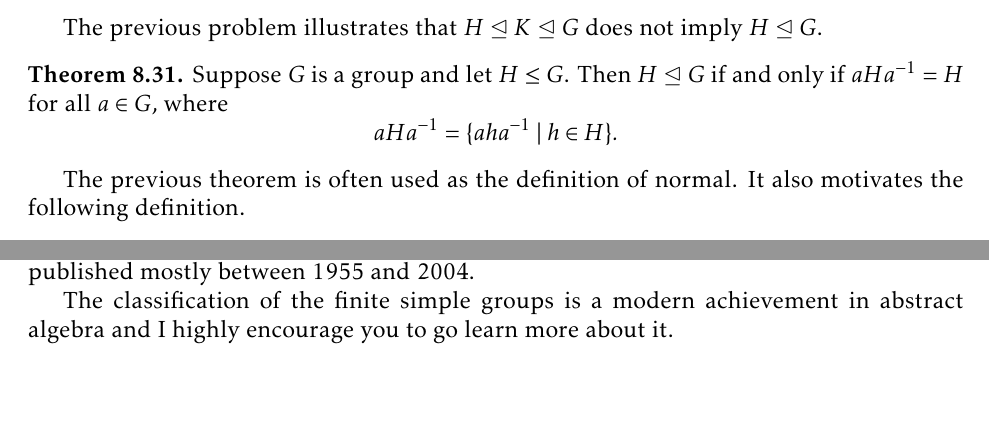
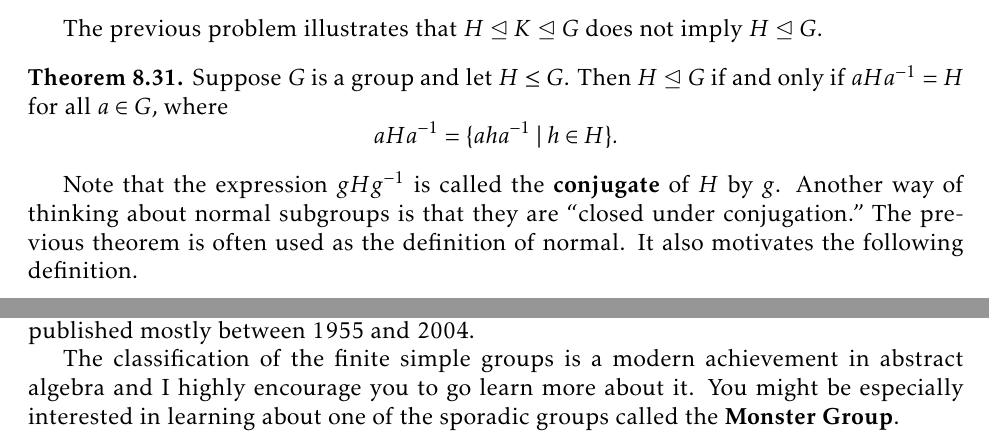
Before and after one commit to dcernst/IBL-AbstractAlgebra, a LaTeX thesis (IBL-AbstractAlgebra.tex, which reads CosetsLagrangeNormal.tex): two parts of pages 81 and 82 of 91, joined at a grey line, cut so that both start at the same text, the shorter picture padded with empty space. Compiled offline with pdfLaTeX.

Commit message:
Fixed a couple typos and added a few new sentences

```diff
--- a/CosetsLagrangeNormal.tex
+++ b/CosetsLagrangeNormal.tex
@@ -336,7 +336,7 @@ aHa^{-1}=\{aha^{-1}\mid h\in H\}.
 \]
 \end{theorem}
 
-The previous theorem is often used as the definition of normal.  It also motivates the following definition.
+Note that the expression $gHg^{-1}$ is called the \textbf{conjugate} of $H$ by $g$.  Another way of thinking about normal subgroups is that they are ``closed under conjugation." The previous theorem is often used as the definition of normal.  It also motivates the following definition.
 
 \begin{definition}
 Let $G$ be a group and let $H\leq G$.  The \textbf{normalizer of $H$ in $G$} is defined via
@@ -382,6 +382,6 @@ These groups can be seen as the basic building blocks of all finite groups, in a
 
 The classification theorem has applications in many branches of mathematics, as questions about the structure of finite groups (and their action on other mathematical objects) can sometimes be reduced to questions about finite simple groups. Thanks to the classification theorem, such questions can sometimes be answered by checking each family of simple groups and each sporadic group.  The proof of the theorem consists of tens of thousands of pages in several hundred journal articles written by about 100 authors, published mostly between 1955 and 2004.
 
-The classification of the finite simple groups is a modern achievement in abstract algebra and I highly encourage you to go learn more about it.
+The classification of the finite simple groups is a modern achievement in abstract algebra and I highly encourage you to go learn more about it.  You might be especially interested in learning about one of the sporadic groups called the \textbf{Monster Group}.
 
 \end{section}
```
Also changed, not shown: CosetsLagrangeNormal.tex (4 more changed lines).
